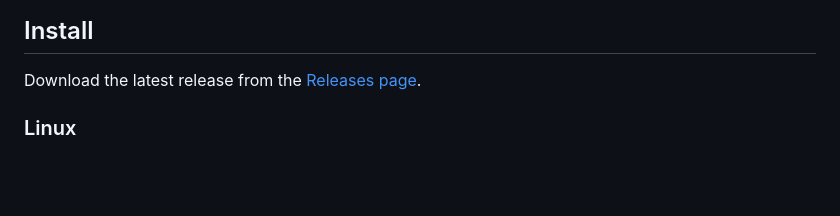
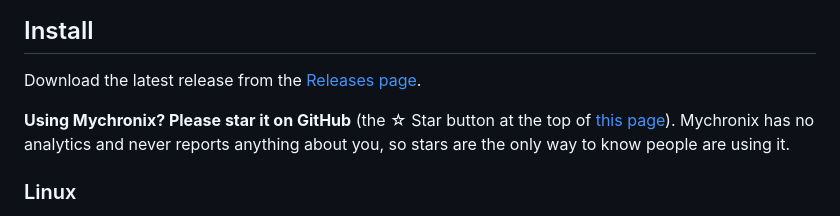
Before and after one commit to crgklr/mychronix, a Markdown page: README.md, the part around the change. Rendered like a GitHub page; blank space fills up the shorter version.

Commit message:
README: ask users to star the project
Mychronix has no analytics, so stars are the only sign people use it.

Co-Authored-By: Claude Opus 5.5 <noreply@anthropic.com>

```diff
--- a/README.md
+++ b/README.md
@@ -135,6 +135,11 @@ and the track's GPS position, so share only what you're happy to make public.
 
 Download the latest release from the
 [Releases page](https://github.com/crgklr/mychronix/releases).
+
+**Using Mychronix? Please star it on GitHub** (the ☆ Star button at the top of
+[this page](https://github.com/crgklr/mychronix)). Mychronix has no analytics
+and never reports anything about you, so stars are the only way to know people
+are using it.
 
 ### Linux
 
```
